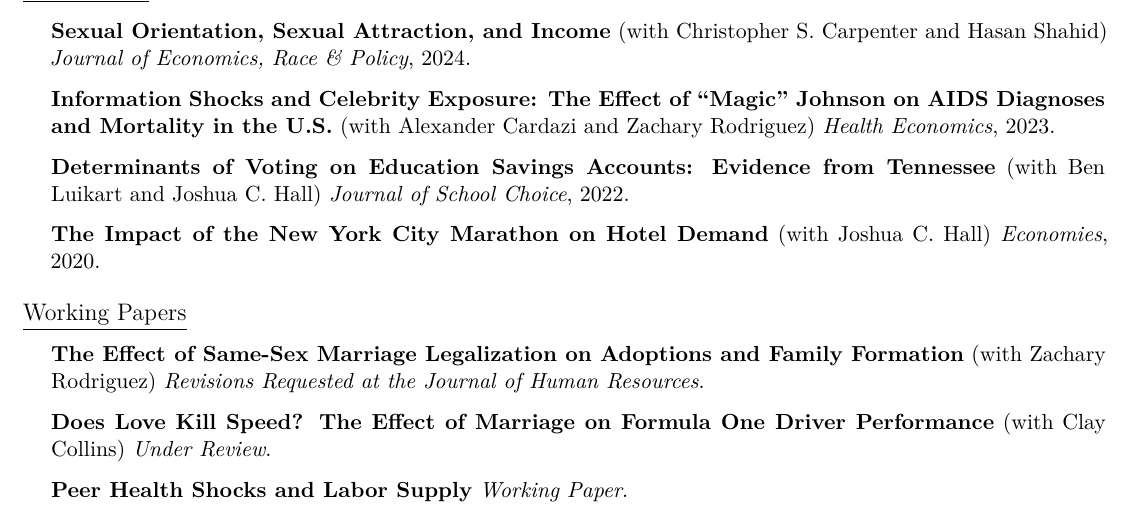
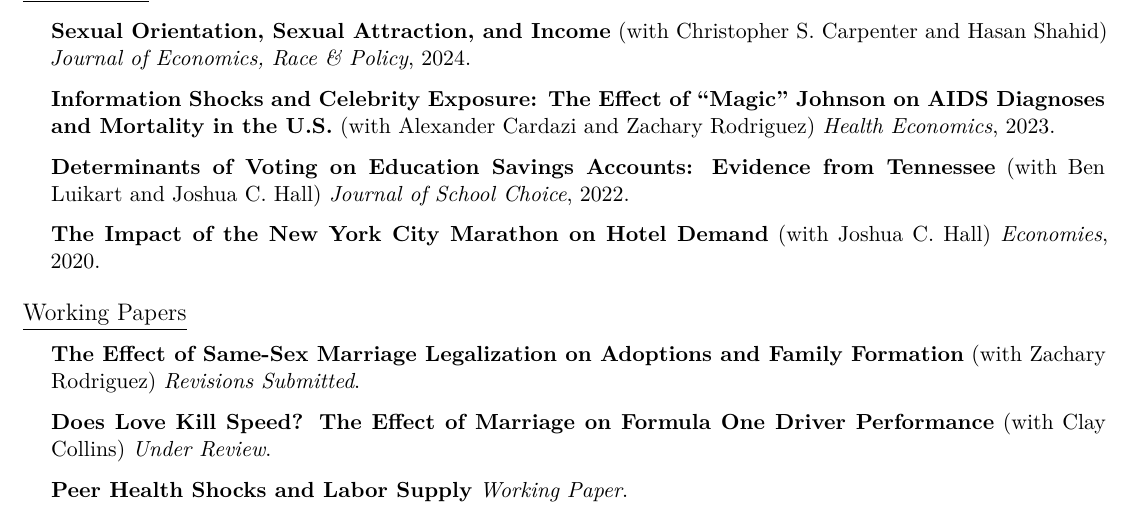
Before and after one commit to joshmartinecon/quarto-cv, a Quarto document (joshmartin_cv.qmd): part of page 1 of 2, cut so that both start at the same text. The pictures show the output file joshmartin_cv.pdf that the author committed with the source.

Commit message:
updated 2026/05/19

```diff
--- a/joshmartin_cv.qmd
+++ b/joshmartin_cv.qmd
@@ -177,7 +177,7 @@ Homepage: \href{https://joshmartinecon.github.io/}{joshmartinecon.github.io}
 
 \cvsubsection{Working Papers}
 
-\jarticle{https://papers.ssrn.com/sol3/papers.cfm?abstract_id=4307175}{The Effect of Same-Sex Marriage Legalization on Adoptions and Family Formation}{Zachary Rodriguez}{Revisions Requested at the \textit{Journal of Human Resources}}{}
+\jarticle{https://papers.ssrn.com/sol3/papers.cfm?abstract_id=4307175}{The Effect of Same-Sex Marriage Legalization on Adoptions and Family Formation}{Zachary Rodriguez}{Revisions Submitted}{}
 
 \jarticle{}{Does Love Kill Speed? The Effect of Marriage on Formula One Driver Performance}{Clay Collins}{Under Review}{}
 
```
Also changed, not shown: joshmartin_cv.pdf.
